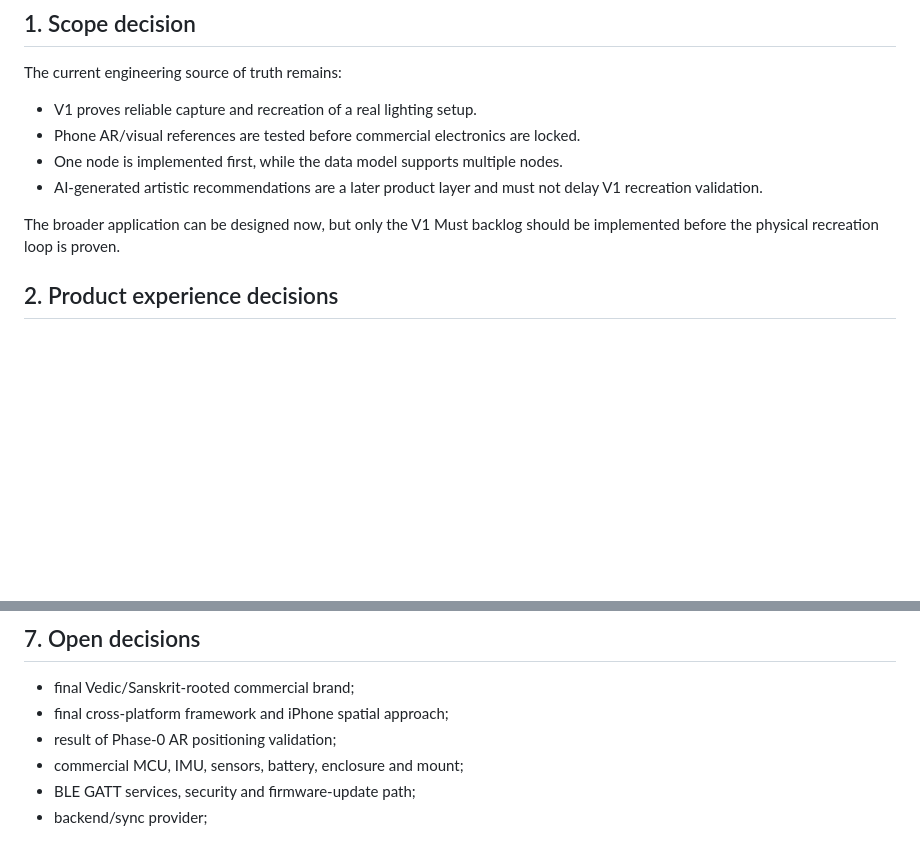
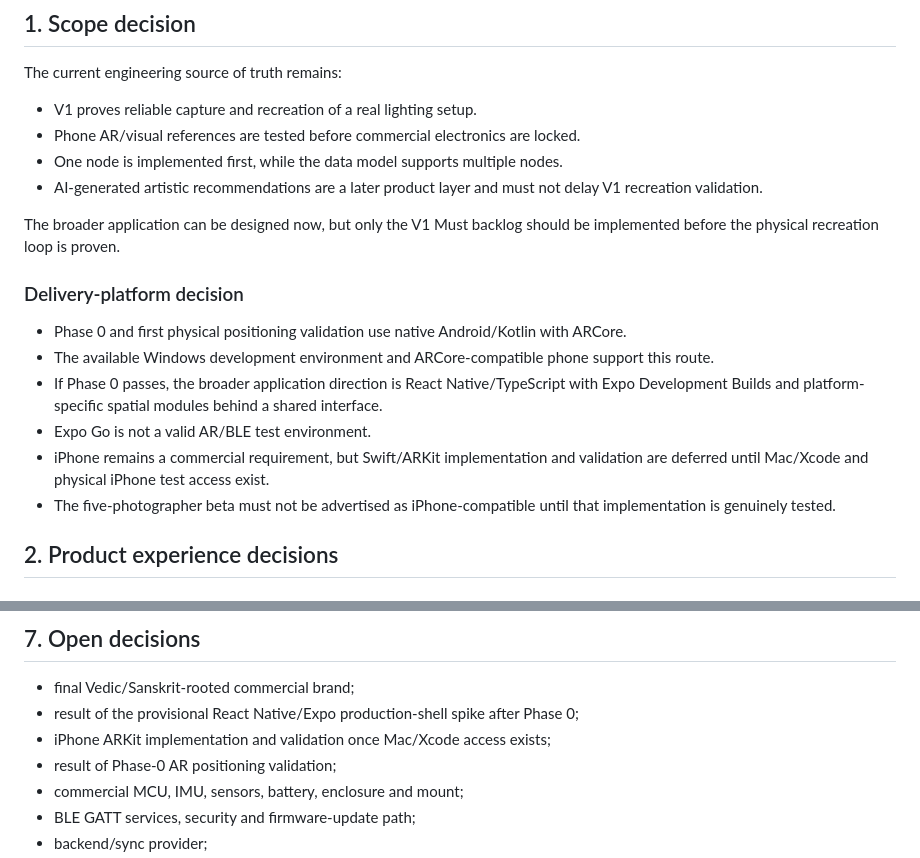
Before and after one commit to V-Vekaria/LightGuide-v2, a Markdown page: docs/product/APP_MVP_PLAN.md, 2 parts joined by grey strips. Rendered like a GitHub page; blank space fills up the shorter version.

Commit message:
docs: align MVP plan with Android-first AR validation

```diff
--- a/docs/product/APP_MVP_PLAN.md
+++ b/docs/product/APP_MVP_PLAN.md
@@ -14,6 +14,15 @@ The current engineering source of truth remains:
 - AI-generated artistic recommendations are a later product layer and must not delay V1 recreation validation.
 
 The broader application can be designed now, but only the V1 Must backlog should be implemented before the physical recreation loop is proven.
+
+### Delivery-platform decision
+
+- Phase 0 and first physical positioning validation use native Android/Kotlin with ARCore.
+- The available Windows development environment and ARCore-compatible phone support this route.
+- If Phase 0 passes, the broader application direction is React Native/TypeScript with Expo Development Builds and platform-specific spatial modules behind a shared interface.
+- Expo Go is not a valid AR/BLE test environment.
+- iPhone remains a commercial requirement, but Swift/ARKit implementation and validation are deferred until Mac/Xcode and physical iPhone test access exist.
+- The five-photographer beta must not be advertised as iPhone-compatible until that implementation is genuinely tested.
 
 ## 2. Product experience decisions
 
@@ -299,7 +308,8 @@ A story is complete only when:
 ## 7. Open decisions
 
 - final Vedic/Sanskrit-rooted commercial brand;
-- final cross-platform framework and iPhone spatial approach;
+- result of the provisional React Native/Expo production-shell spike after Phase 0;
+- iPhone ARKit implementation and validation once Mac/Xcode access exists;
 - result of Phase-0 AR positioning validation;
 - commercial MCU, IMU, sensors, battery, enclosure and mount;
 - BLE GATT services, security and firmware-update path;
```
